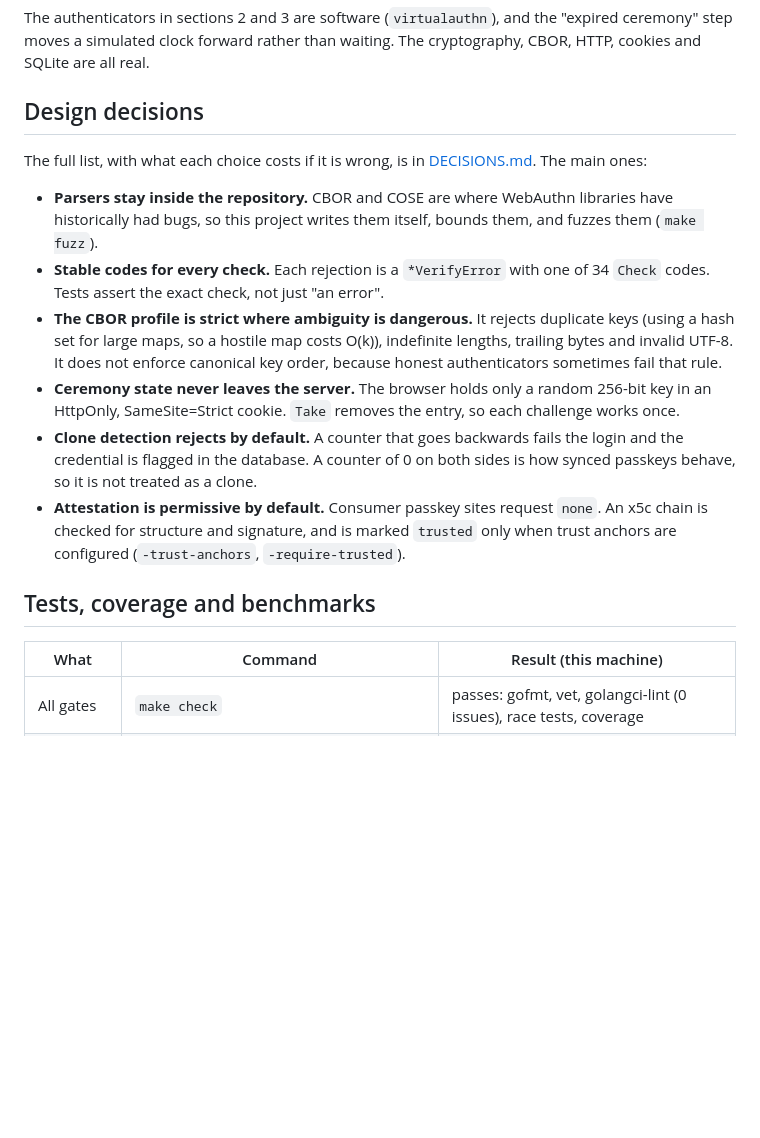
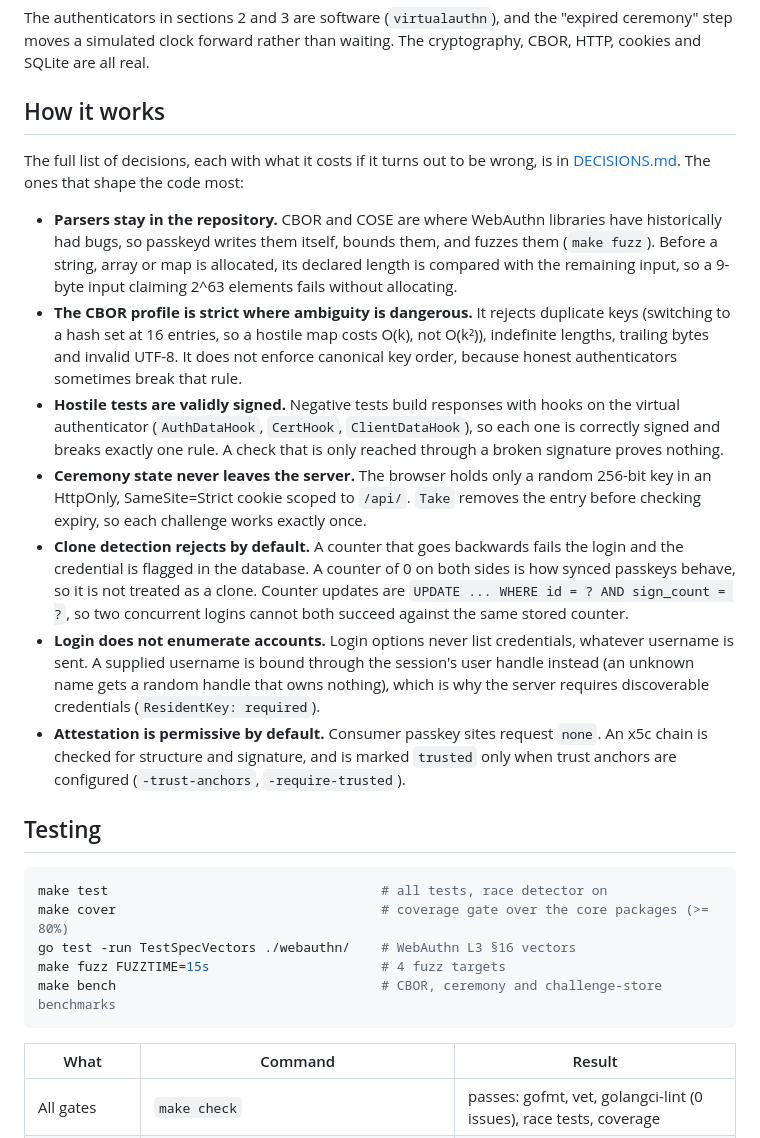
Before and after one commit to SlateGitOrg/passkeyd, a Markdown page: README.md, the part around one of its changes. GitHub-like rendering; blank space fills up the shorter version.

````diff
--- a/README.md
+++ b/README.md
@@ -180,34 +249,56 @@ The authenticators in sections 2 and 3 are software (`virtualauthn`), and the
 "expired ceremony" step moves a simulated clock forward rather than waiting.
 The cryptography, CBOR, HTTP, cookies and SQLite are all real.
 
-## Design decisions
+## How it works
 
-The full list, with what each choice costs if it is wrong, is in [DECISIONS.md](DECISIONS.md). The main ones:
+The full list of decisions, each with what it costs if it turns out to be
+wrong, is in [DECISIONS.md](DECISIONS.md). The ones that shape the code most:
 
-- **Parsers stay inside the repository.** CBOR and COSE are where WebAuthn
-  libraries have historically had bugs, so this project writes them itself,
-  bounds them, and fuzzes them (`make fuzz`).
-- **Stable codes for every check.** Each rejection is a `*VerifyError` with one
-  of 34 `Check` codes. Tests assert the exact check, not just "an error".
+- **Parsers stay in the repository.** CBOR and COSE are where WebAuthn
+  libraries have historically had bugs, so passkeyd writes them itself,
+  bounds them, and fuzzes them (`make fuzz`). Before a string, array or map is
+  allocated, its declared length is compared with the remaining input, so a
+  9-byte input claiming 2^63 elements fails without allocating.
 - **The CBOR profile is strict where ambiguity is dangerous.** It rejects
-  duplicate keys (using a hash set for large maps, so a hostile map costs
-  O(k)), indefinite lengths, trailing bytes and invalid UTF-8. It does not
-  enforce canonical key order, because honest authenticators sometimes fail
-  that rule.
-- **Ceremony state never leaves the server.** The browser holds only a random
-  256-bit key in an HttpOnly, SameSite=Strict cookie. `Take` removes the
-  entry, so each challenge works once.
+  duplicate keys (switching to a hash set at 16 entries, so a hostile map
+  costs O(k), not O(k²)), indefinite lengths, trailing bytes and invalid
+  UTF-8. It does not enforce canonical key order, because honest
+  authenticators sometimes break that rule.
+- **Hostile tests are validly signed.** Negative tests build responses with
+  hooks on the virtual authenticator (`AuthDataHook`, `CertHook`,
+  `ClientDataHook`), so each one is correctly signed and breaks exactly one
+  rule. A check that is only reached through a broken signature proves
+  nothing.
+- **Ceremony state never leaves the server.** The browser holds only a
+  random 256-bit key in an HttpOnly, SameSite=Strict cookie scoped to
+  `/api/`. `Take` removes the entry before checking expiry, so each challenge
+  works exactly once.
 - **Clone detection rejects by default.** A counter that goes backwards fails
   the login and the credential is flagged in the database. A counter of 0 on
   both sides is how synced passkeys behave, so it is not treated as a clone.
+  Counter updates are `UPDATE ... WHERE id = ? AND sign_count = ?`, so two
+  concurrent logins cannot both succeed against the same stored counter.
+- **Login does not enumerate accounts.** Login options never list
+  credentials, whatever username is sent. A supplied username is bound
+  through the session's user handle instead (an unknown name gets a random
+  handle that owns nothing), which is why the server requires discoverable
+  credentials (`ResidentKey: required`).
 - **Attestation is permissive by default.** Consumer passkey sites request
   `none`. An x5c chain is checked for structure and signature, and is marked
   `trusted` only when trust anchors are configured (`-trust-anchors`,
   `-require-trusted`).
 
-## Tests, coverage and benchmarks
+## Testing
 
-| What | Command | Result (this machine) |
+```sh
+make test                                   # all tests, race detector on
+make cover                                  # coverage gate over the core packages (>= 80%)
+go test -run TestSpecVectors ./webauthn/    # WebAuthn L3 §16 vectors
+make fuzz FUZZTIME=15s                      # 4 fuzz targets
+make bench                                  # CBOR, ceremony and challenge-store benchmarks
+```
+
+| What | Command | Result |
 |---|---|---|
 | All gates | `make check` | passes: gofmt, vet, golangci-lint (0 issues), race tests, coverage |
 | Core coverage | `./scripts/coverage.sh` | **96.0%** of statements in cbor, cose, webauthn, challenge, credstore, server, virtualauthn |
````
Also changed, not shown: other parts of README.md (+187 -95 lines), DECISIONS.md (+3 -3 lines).
